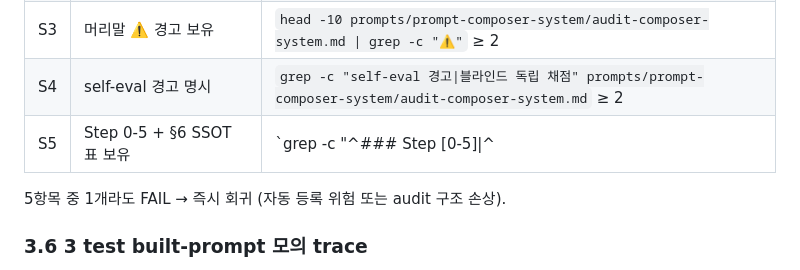
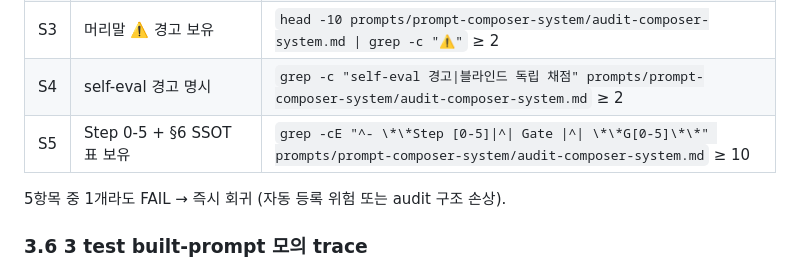
Before and after one commit to vincenthanna/vh1981_skills, a Markdown page: prompts/prompt-composer-system/audit-composer-system.md, the part around the change. Rendered like a GitHub page.

Commit message:
fix(prompts/audit-composer-system): correct §3.5 S5 grep pattern to match §6 step heading style
§3.5 S5 자기 점검 명령이 `### Step [0-5]`를 기대했으나 §6 본문은 `- **Step
0 — ...**` 형식. 자기 자신 self-check가 self-fail 판정 (S5: 7 / 기대 ≥ 10).
패턴을 실제 §6 형식과 일치시켜 13 hit으로 PASS.

검증: grep -cE "^- \*\*Step [0-5]|^\| Gate |^\| \*\*G[0-5]\*\*" \
  prompts/prompt-composer-system/audit-composer-system.md  → 13

Co-Authored-By: Claude Opus 4.7 (1M context) <noreply@anthropic.com>

```diff
--- a/prompts/prompt-composer-system/audit-composer-system.md
+++ b/prompts/prompt-composer-system/audit-composer-system.md
@@ -84,7 +84,7 @@
 | S2 | router §1/§2/§7/composer 시리즈 등록 0건 | `grep -l "audit-composer-system" prompts/prompt-composer-system/prompt-component-router.md prompts/prompt-composer-system/optimized-prompt-composer.md` == 0 hit |
 | S3 | 머리말 ⚠️ 경고 보유 | `head -10 prompts/prompt-composer-system/audit-composer-system.md \| grep -c "⚠️"` ≥ 2 |
 | S4 | self-eval 경고 명시 | `grep -c "self-eval 경고\|블라인드 독립 채점" prompts/prompt-composer-system/audit-composer-system.md` ≥ 2 |
-| S5 | Step 0-5 + §6 SSOT 표 보유 | `grep -c "^### Step [0-5]\|^| Gate \|^| \*\*G[0-5]\*\*" prompts/prompt-composer-system/audit-composer-system.md` ≥ 10 |
+| S5 | Step 0-5 + §6 SSOT 표 보유 | `grep -cE "^- \*\*Step [0-5]\|^\| Gate \|^\| \*\*G[0-5]\*\*" prompts/prompt-composer-system/audit-composer-system.md` ≥ 10 |
 
 5항목 중 1개라도 FAIL → 즉시 회귀 (자동 등록 위험 또는 audit 구조 손상).
 
```
